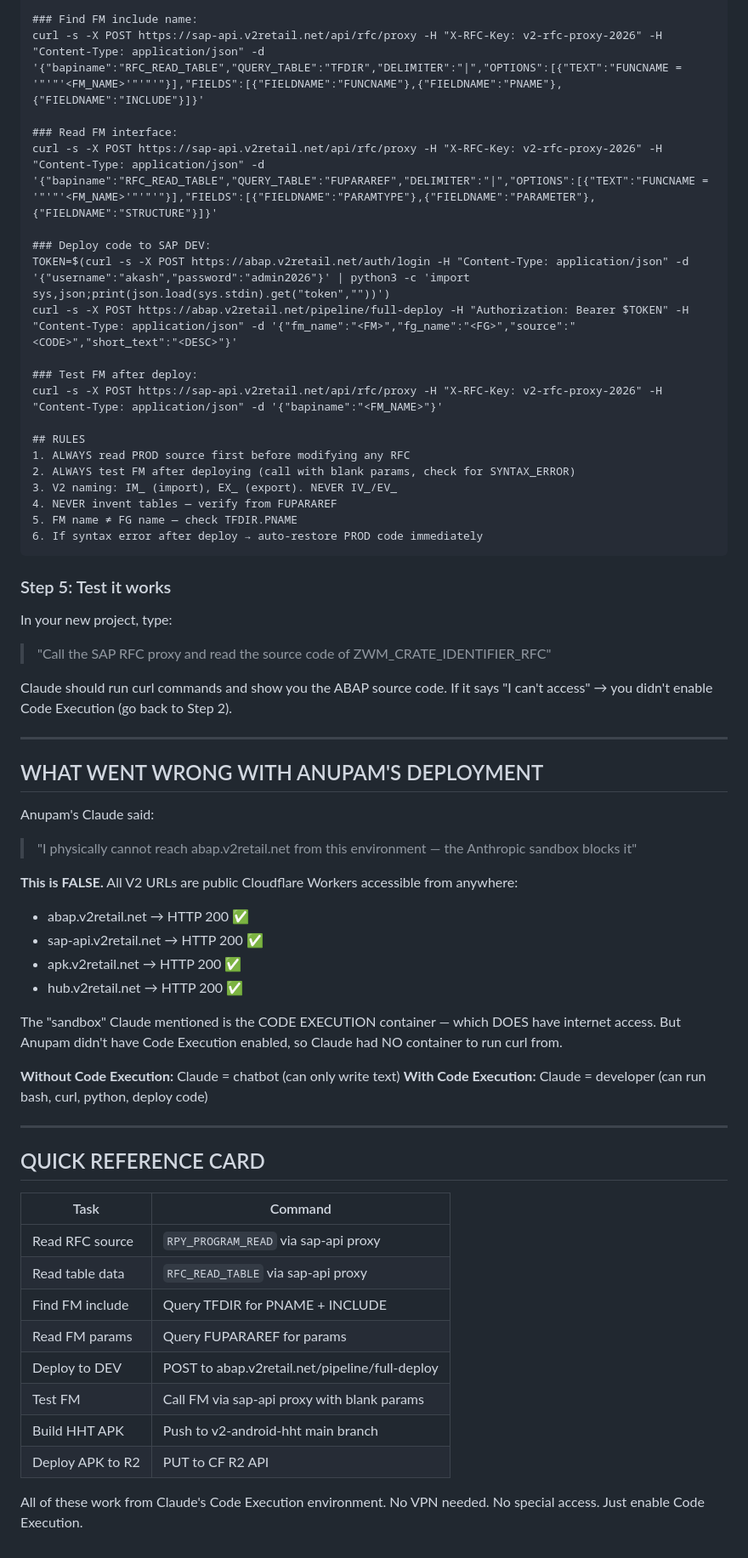
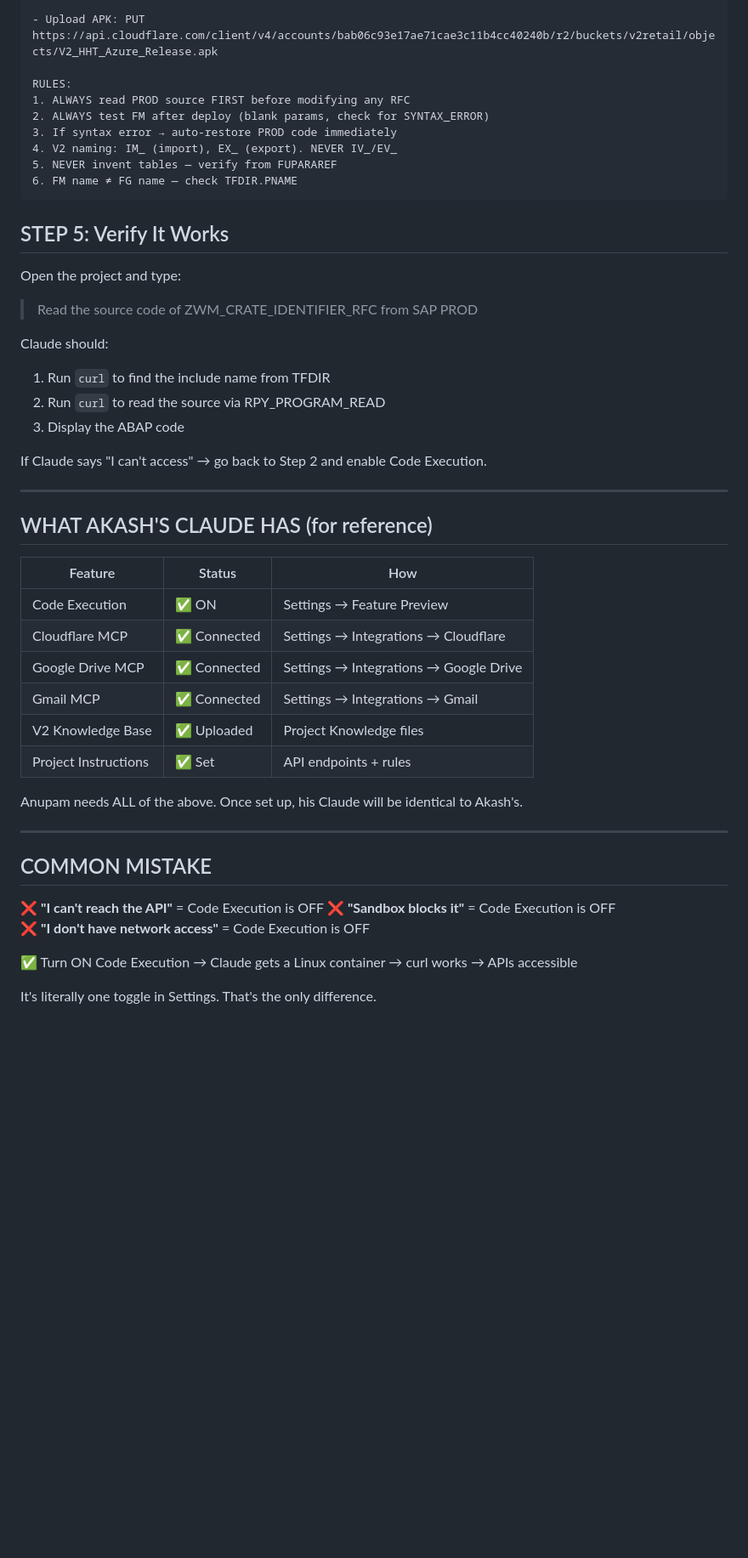
Before and after one commit to akash0631/rfc-api, a Markdown page: DEVELOPER_CLAUDE_SETUP.md, the part around one of its changes. Shown at 85% size. GitHub-like rendering; blank space fills up the shorter version.

````diff
--- a/DEVELOPER_CLAUDE_SETUP.md
+++ b/DEVELOPER_CLAUDE_SETUP.md
@@ -43,64 +70,50 @@ curl -s -X POST "https://sap-api.v2retail.net/api/rfc/proxy?env=prod" -H "X-RFC-
 
-### Find FM include name:
-curl -s -X POST https://sap-api.v2retail.net/api/rfc/proxy -H "X-RFC-Key: v2-rfc-proxy-2026" -H "Content-Type: application/json" -d '{"bapiname":"RFC_READ_TABLE","QUERY_TABLE":"TFDIR","DELIMITER":"|","OPTIONS":[{"TEXT":"FUNCNAME = '"'"'<FM_NAME>'"'"'"}],"FIELDS":[{"FIELDNAME":"FUNCNAME"},{"FIELDNAME":"PNAME"},{"FIELDNAME":"INCLUDE"}]}'
+- Upload APK: PUT https://api.cloudflare.com/client/v4/accounts/bab06c93e17ae71cae3c11b4cc40240b/r2/buckets/v2retail/objects/V2_HHT_Azure_Release.apk
 
-### Read FM interface:
-curl -s -X POST https://sap-api.v2retail.net/api/rfc/proxy -H "X-RFC-Key: v2-rfc-proxy-2026" -H "Content-Type: application/json" -d '{"bapiname":"RFC_READ_TABLE","QUERY_TABLE":"FUPARAREF","DELIMITER":"|","OPTIONS":[{"TEXT":"FUNCNAME = '"'"'<FM_NAME>'"'"'"}],"FIELDS":[{"FIELDNAME":"PARAMTYPE"},{"FIELDNAME":"PARAMETER"},{"FIELDNAME":"STRUCTURE"}]}'
-
-### Deploy code to SAP DEV:
-TOKEN=$(curl -s -X POST https://abap.v2retail.net/auth/login -H "Content-Type: application/json" -d '{"username":"akash","password":"admin2026"}' | python3 -c 'import sys,json;print(json.load(sys.stdin).get("token",""))')
-curl -s -X POST https://abap.v2retail.net/pipeline/full-deploy -H "Authorization: Bearer $TOKEN" -H "Content-Type: application/json" -d '{"fm_name":"<FM>","fg_name":"<FG>","source":"<CODE>","short_text":"<DESC>"}'
-
-### Test FM after deploy:
-curl -s -X POST https://sap-api.v2retail.net/api/rfc/proxy -H "X-RFC-Key: v2-rfc-proxy-2026" -H "Content-Type: application/json" -d '{"bapiname":"<FM_NAME>"}'
-
-## RULES
-1. ALWAYS read PROD source first before modifying any RFC
-2. ALWAYS test FM after deploying (call with blank params, check for SYNTAX_ERROR)
-3. V2 naming: IM_ (import), EX_ (export). NEVER IV_/EV_
-4. NEVER invent tables — verify from FUPARAREF
-5. FM name ≠ FG name — check TFDIR.PNAME
-6. If syntax error after deploy → auto-restore PROD code immediately
+RULES:
+1. ALWAYS read PROD source FIRST before modifying any RFC
+2. ALWAYS test FM after deploy (blank params, check for SYNTAX_ERROR)
+3. If syntax error → auto-restore PROD code immediately
+4. V2 naming: IM_ (import), EX_ (export). NEVER IV_/EV_
+5. NEVER invent tables — verify from FUPARAREF
+6. FM name ≠ FG name — check TFDIR.PNAME
 ```
 
-### Step 5: Test it works
-In your new project, type:
-> "Call the SAP RFC proxy and read the source code of ZWM_CRATE_IDENTIFIER_RFC"
+## STEP 5: Verify It Works
+Open the project and type:
 
-Claude should run curl commands and show you the ABAP source code.
-If it says "I can't access" → you didn't enable Code Execution (go back to Step 2).
+> Read the source code of ZWM_CRATE_IDENTIFIER_RFC from SAP PROD
+
+Claude should:
+1. Run `curl` to find the include name from TFDIR
+2. Run `curl` to read the source via RPY_PROGRAM_READ
+3. Display the ABAP code
+
+If Claude says "I can't access" → go back to Step 2 and enable Code Execution.
 
 ---
 
-## WHAT WENT WRONG WITH ANUPAM'S DEPLOYMENT
+## WHAT AKASH'S CLAUDE HAS (for reference)
 
-Anupam's Claude said:
-> "I physically cannot reach abap.v2retail.net from this environment — the Anthropic sandbox blocks it"
+| Feature | Status | How |
+|---------|--------|-----|
+| Code Execution | ✅ ON | Settings → Feature Preview |
+| Cloudflare MCP | ✅ Connected | Settings → Integrations → Cloudflare |
+| Google Drive MCP | ✅ Connected | Settings → Integrations → Google Drive |
+| Gmail MCP | ✅ Connected | Settings → Integrations → Gmail |
+| V2 Knowledge Base | ✅ Uploaded | Project Knowledge files |
+| Project Instructions | ✅ Set | API endpoints + rules |
 
-**This is FALSE.** All V2 URLs are public Cloudflare Workers accessible from anywhere:
-- abap.v2retail.net → HTTP 200 ✅
-- sap-api.v2retail.net → HTTP 200 ✅
-- apk.v2retail.net → HTTP 200 ✅
-- hub.v2retail.net → HTTP 200 ✅
-
-The "sandbox" Claude mentioned is the CODE EXECUTION container — which DOES have internet access. But Anupam didn't have Code Execution enabled, so Claude had NO container to run curl from.
-
-**Without Code Execution:** Claude = chatbot (can only write text)
-**With Code Execution:** Claude = developer (can run bash, curl, python, deploy code)
+Anupam needs ALL of the above. Once set up, his Claude will be identical to Akash's.
 
 ---
 
-## QUICK REFERENCE CARD
+## COMMON MISTAKE
 
-| Task | Command |
-|------|---------|
-| Read RFC source | `RPY_PROGRAM_READ` via sap-api proxy |
-| Read table data | `RFC_READ_TABLE` via sap-api proxy |
-| Find FM include | Query TFDIR for PNAME + INCLUDE |
-| Read FM params | Query FUPARAREF for params |
-| Deploy to DEV | POST to abap.v2retail.net/pipeline/full-deploy |
-| Test FM | Call FM via sap-api proxy with blank params |
-| Build HHT APK | Push to v2-android-hht main branch |
-| Deploy APK to R2 | PUT to CF R2 API |
+❌ **"I can't reach the API"** = Code Execution is OFF
+❌ **"Sandbox blocks it"** = Code Execution is OFF
+❌ **"I don't have network access"** = Code Execution is OFF
 
-All of these work from Claude's Code Execution environment. No VPN needed. No special access. Just enable Code Execution.
+✅ Turn ON Code Execution → Claude gets a Linux container → curl works → APIs accessible
+
+It's literally one toggle in Settings. That's the only difference.
````
Also changed, not shown: other parts of DEVELOPER_CLAUDE_SETUP.md (+54 -27 lines).
